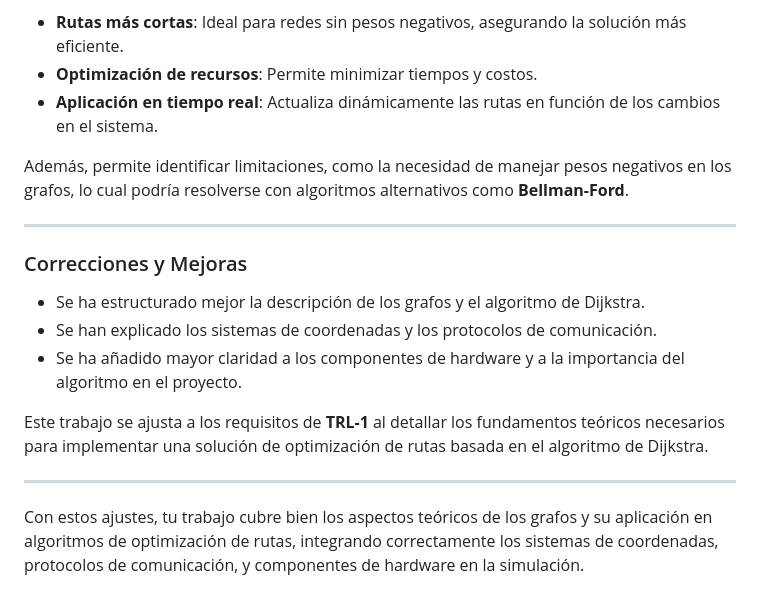
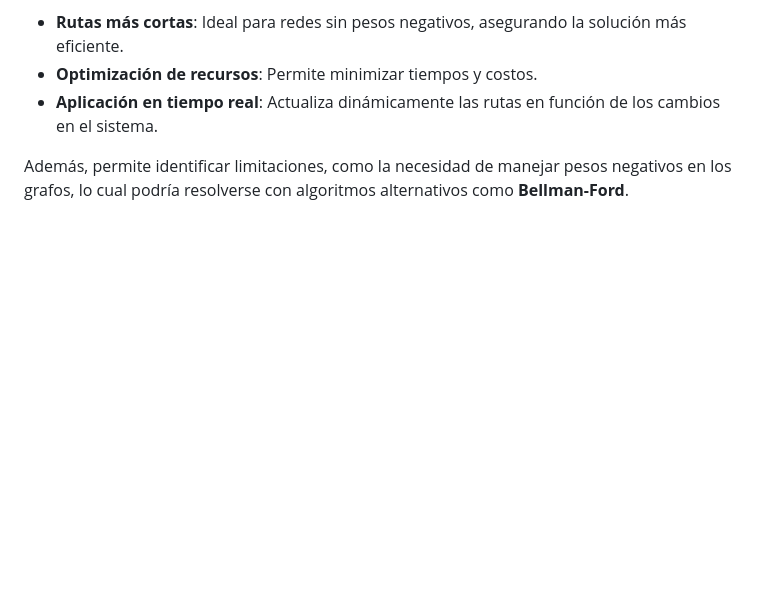
Before and after one commit to gcdavidq/Project_PI1, a Markdown page: README.md, the part around the change. Drawn GitHub-style; blank space fills up the shorter version.

```diff
--- a/README.md
+++ b/README.md
@@ -96,17 +96,3 @@ El **algoritmo de Dijkstra** es esencial para garantizar:
 - **Aplicación en tiempo real**: Actualiza dinámicamente las rutas en función de los cambios en el sistema.
 
 Además, permite identificar limitaciones, como la necesidad de manejar pesos negativos en los grafos, lo cual podría resolverse con algoritmos alternativos como **Bellman-Ford**.
-
----
-
-### Correcciones y Mejoras
-
-- Se ha estructurado mejor la descripción de los grafos y el algoritmo de Dijkstra.
-- Se han explicado los sistemas de coordenadas y los protocolos de comunicación.
-- Se ha añadido mayor claridad a los componentes de hardware y a la importancia del algoritmo en el proyecto.
-
-Este trabajo se ajusta a los requisitos de **TRL-1** al detallar los fundamentos teóricos necesarios para implementar una solución de optimización de rutas basada en el algoritmo de Dijkstra.
-
----
-
-Con estos ajustes, tu trabajo cubre bien los aspectos teóricos de los grafos y su aplicación en algoritmos de optimización de rutas, integrando correctamente los sistemas de coordenadas, protocolos de comunicación, y componentes de hardware en la simulación.
```
